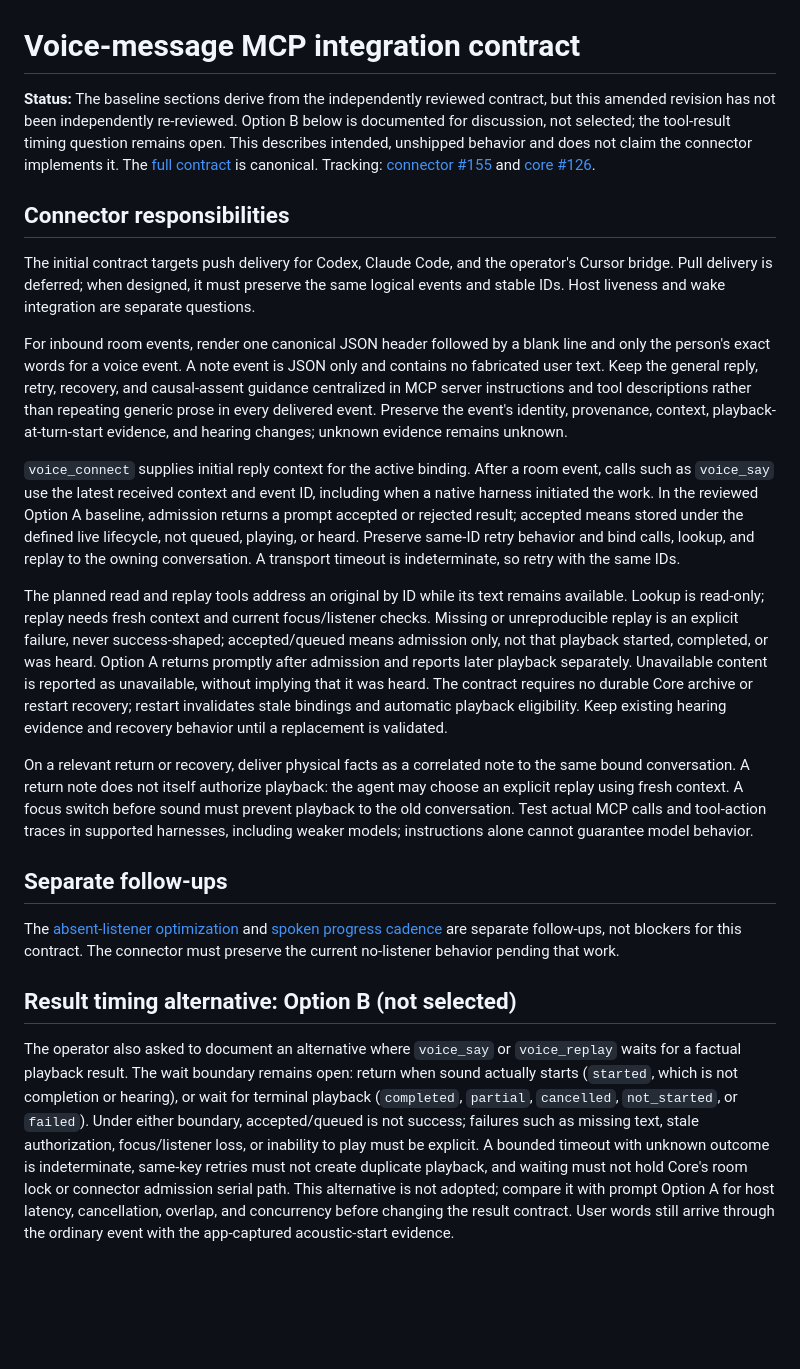
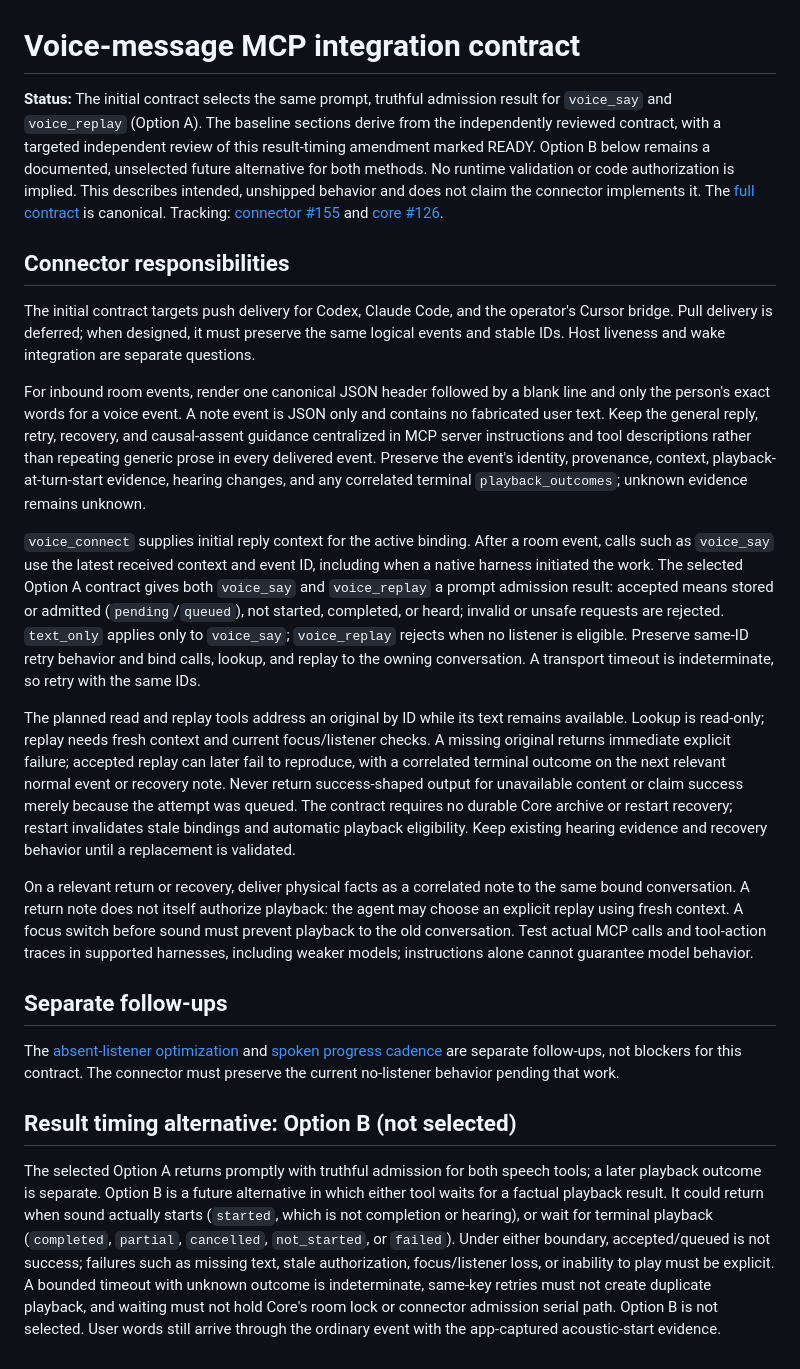
Before and after one commit to sidevoice/sidevoice-connector, a Markdown page: docs/voice-message-contract.md, the part around the change. GitHub-like rendering; blank space fills up the shorter version.

Commit message:
docs: select nonblocking speech admission

```diff
--- a/docs/voice-message-contract.md
+++ b/docs/voice-message-contract.md
@@ -1,16 +1,16 @@
 # Voice-message MCP integration contract
 
-**Status:** The baseline sections derive from the independently reviewed contract, but this amended revision has not been independently re-reviewed. Option B below is documented for discussion, not selected; the tool-result timing question remains open. This describes intended, unshipped behavior and does not claim the connector implements it. The [full contract](https://github.com/sidevoice/sidevoice-core/pull/127) is canonical. Tracking: [connector #155](https://github.com/sidevoice/sidevoice-connector/issues/155) and [core #126](https://github.com/sidevoice/sidevoice-core/issues/126).
+**Status:** The initial contract selects the same prompt, truthful admission result for `voice_say` and `voice_replay` (Option A). The baseline sections derive from the independently reviewed contract, with a targeted independent review of this result-timing amendment marked READY. Option B below remains a documented, unselected future alternative for both methods. No runtime validation or code authorization is implied. This describes intended, unshipped behavior and does not claim the connector implements it. The [full contract](https://github.com/sidevoice/sidevoice-core/pull/127) is canonical. Tracking: [connector #155](https://github.com/sidevoice/sidevoice-connector/issues/155) and [core #126](https://github.com/sidevoice/sidevoice-core/issues/126).
 
 ## Connector responsibilities
 
 The initial contract targets push delivery for Codex, Claude Code, and the operator's Cursor bridge. Pull delivery is deferred; when designed, it must preserve the same logical events and stable IDs. Host liveness and wake integration are separate questions.
 
-For inbound room events, render one canonical JSON header followed by a blank line and only the person's exact words for a voice event. A note event is JSON only and contains no fabricated user text. Keep the general reply, retry, recovery, and causal-assent guidance centralized in MCP server instructions and tool descriptions rather than repeating generic prose in every delivered event. Preserve the event's identity, provenance, context, playback-at-turn-start evidence, and hearing changes; unknown evidence remains unknown.
+For inbound room events, render one canonical JSON header followed by a blank line and only the person's exact words for a voice event. A note event is JSON only and contains no fabricated user text. Keep the general reply, retry, recovery, and causal-assent guidance centralized in MCP server instructions and tool descriptions rather than repeating generic prose in every delivered event. Preserve the event's identity, provenance, context, playback-at-turn-start evidence, hearing changes, and any correlated terminal `playback_outcomes`; unknown evidence remains unknown.
 
-`voice_connect` supplies initial reply context for the active binding. After a room event, calls such as `voice_say` use the latest received context and event ID, including when a native harness initiated the work. In the reviewed Option A baseline, admission returns a prompt accepted or rejected result; accepted means stored under the defined live lifecycle, not queued, playing, or heard. Preserve same-ID retry behavior and bind calls, lookup, and replay to the owning conversation. A transport timeout is indeterminate, so retry with the same IDs.
+`voice_connect` supplies initial reply context for the active binding. After a room event, calls such as `voice_say` use the latest received context and event ID, including when a native harness initiated the work. The selected Option A contract gives both `voice_say` and `voice_replay` a prompt admission result: accepted means stored or admitted (`pending`/`queued`), not started, completed, or heard; invalid or unsafe requests are rejected. `text_only` applies only to `voice_say`; `voice_replay` rejects when no listener is eligible. Preserve same-ID retry behavior and bind calls, lookup, and replay to the owning conversation. A transport timeout is indeterminate, so retry with the same IDs.
 
-The planned read and replay tools address an original by ID while its text remains available. Lookup is read-only; replay needs fresh context and current focus/listener checks. Missing or unreproducible replay is an explicit failure, never success-shaped; accepted/queued means admission only, not that playback started, completed, or was heard. Option A returns promptly after admission and reports later playback separately. Unavailable content is reported as unavailable, without implying that it was heard. The contract requires no durable Core archive or restart recovery; restart invalidates stale bindings and automatic playback eligibility. Keep existing hearing evidence and recovery behavior until a replacement is validated.
+The planned read and replay tools address an original by ID while its text remains available. Lookup is read-only; replay needs fresh context and current focus/listener checks. A missing original returns immediate explicit failure; accepted replay can later fail to reproduce, with a correlated terminal outcome on the next relevant normal event or recovery note. Never return success-shaped output for unavailable content or claim success merely because the attempt was queued. The contract requires no durable Core archive or restart recovery; restart invalidates stale bindings and automatic playback eligibility. Keep existing hearing evidence and recovery behavior until a replacement is validated.
 
 On a relevant return or recovery, deliver physical facts as a correlated note to the same bound conversation. A return note does not itself authorize playback: the agent may choose an explicit replay using fresh context. A focus switch before sound must prevent playback to the old conversation. Test actual MCP calls and tool-action traces in supported harnesses, including weaker models; instructions alone cannot guarantee model behavior.
 
@@ -20,4 +20,4 @@ The [absent-listener optimization](https://github.com/sidevoice/sidevoice-connec
 
 ## Result timing alternative: Option B (not selected)
 
-The operator also asked to document an alternative where `voice_say` or `voice_replay` waits for a factual playback result. The wait boundary remains open: return when sound actually starts (`started`, which is not completion or hearing), or wait for terminal playback (`completed`, `partial`, `cancelled`, `not_started`, or `failed`). Under either boundary, accepted/queued is not success; failures such as missing text, stale authorization, focus/listener loss, or inability to play must be explicit. A bounded timeout with unknown outcome is indeterminate, same-key retries must not create duplicate playback, and waiting must not hold Core's room lock or connector admission serial path. This alternative is not adopted; compare it with prompt Option A for host latency, cancellation, overlap, and concurrency before changing the result contract. User words still arrive through the ordinary event with the app-captured acoustic-start evidence.
+The selected Option A returns promptly with truthful admission for both speech tools; a later playback outcome is separate. Option B is a future alternative in which either tool waits for a factual playback result. It could return when sound actually starts (`started`, which is not completion or hearing), or wait for terminal playback (`completed`, `partial`, `cancelled`, `not_started`, or `failed`). Under either boundary, accepted/queued is not success; failures such as missing text, stale authorization, focus/listener loss, or inability to play must be explicit. A bounded timeout with unknown outcome is indeterminate, same-key retries must not create duplicate playback, and waiting must not hold Core's room lock or connector admission serial path. Option B is not selected. User words still arrive through the ordinary event with the app-captured acoustic-start evidence.
```
